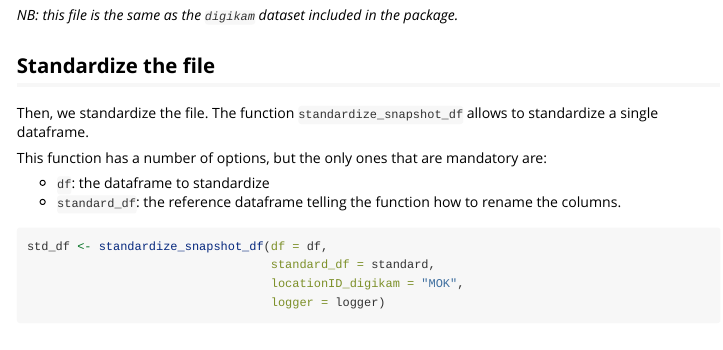
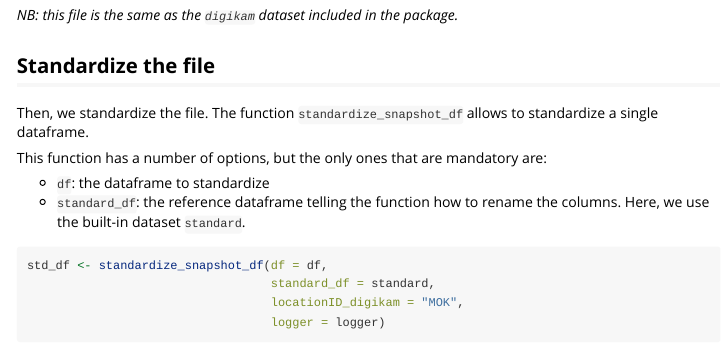
Before and after one commit to SnapshotSafari/standard-merge, an R Markdown document (vignettes/standardize-file.Rmd): the page in a window 1100 px wide, from 1290 px down. Rendered offline with R 4.5, knitr and Pandoc, with nearby package versions; some code elsewhere in the file could not run offline.

Commit message:
Added precision on standard in the vignettes

````diff
--- a/vignettes/standardize-file.Rmd
+++ b/vignettes/standardize-file.Rmd
@@ -85,7 +85,7 @@ Then, we standardize the file. The function `standardize_snapshot_df` allows to
 This function has a number of options, but the only ones that are mandatory are:
 
 + `df`: the dataframe to standardize
-+ `standard_df`: the reference dataframe telling the function how to rename the columns.
++ `standard_df`: the reference dataframe telling the function how to rename the columns. Here, we use the built-in dataset `standard`.
 
 ```{r}
 std_df <- standardize_snapshot_df(df = df,
````
Also changed, not shown: vignettes/standardize-files.Rmd (+1 -1 lines).
